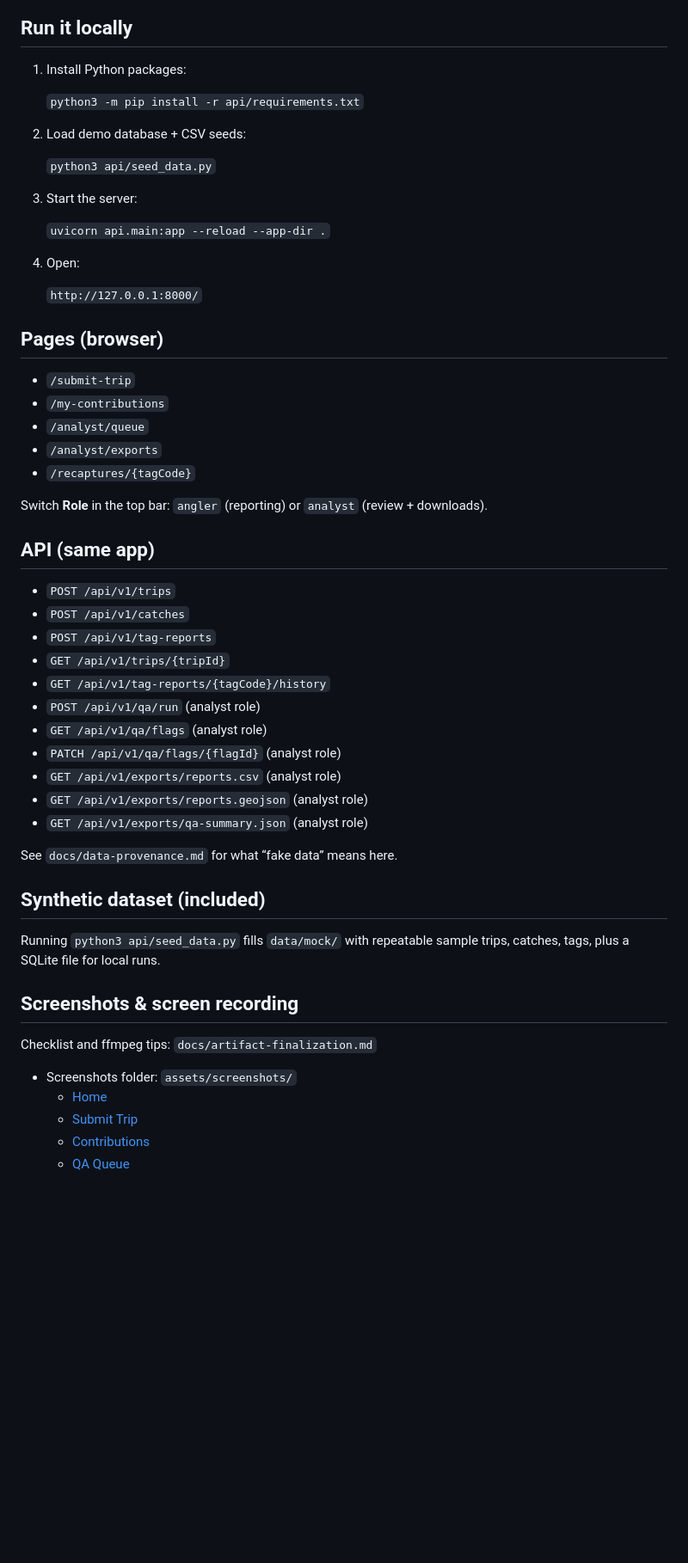
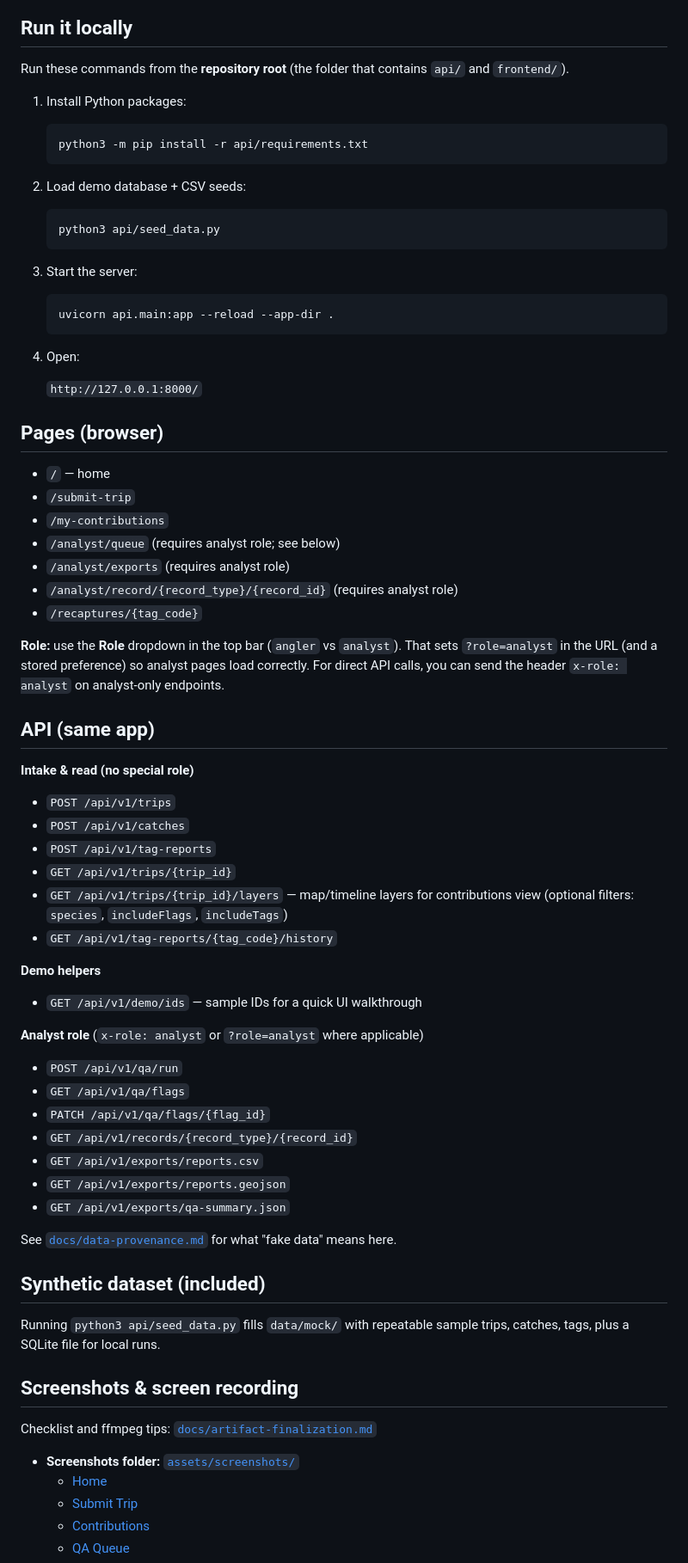
Before and after one commit to ranjithguggilla/sportfish-reporting-qa-demo, a Markdown page: README.md, the part around one of its changes. Shown at 86% size. GitHub-like rendering; blank space fills up the shorter version.

Commit message:
docs: align README with routes, role model, and API surface
Made-with: Cursor

````diff
--- a/README.md
+++ b/README.md
@@ -68,17 +70,25 @@ flowchart LR
 
 ## Run it locally
 
+Run these commands from the **repository root** (the folder that contains `api/` and `frontend/`).
+
 1. Install Python packages:
 
-   `python3 -m pip install -r api/requirements.txt`
+   ```bash
+   python3 -m pip install -r api/requirements.txt
+   ```
 
 2. Load demo database + CSV seeds:
 
-   `python3 api/seed_data.py`
+   ```bash
+   python3 api/seed_data.py
+   ```
 
 3. Start the server:
 
-   `uvicorn api.main:app --reload --app-dir .`
+   ```bash
+   uvicorn api.main:app --reload --app-dir .
+   ```
 
 4. Open:
 
@@ -86,29 +96,42 @@ flowchart LR
 
 ## Pages (browser)
 
+- `/` — home
 - `/submit-trip`
 - `/my-contributions`
-- `/analyst/queue`
-- `/analyst/exports`
-- `/recaptures/{tagCode}`
+- `/analyst/queue` (requires analyst role; see below)
+- `/analyst/exports` (requires analyst role)
+- `/analyst/record/{record_type}/{record_id}` (requires analyst role)
+- `/recaptures/{tag_code}`
 
-Switch **Role** in the top bar: `angler` (reporting) or `analyst` (review + downloads).
+**Role:** use the **Role** dropdown in the top bar (`angler` vs `analyst`). That sets `?role=analyst` in the URL (and a stored preference) so analyst pages load correctly. For direct API calls, you can send the header `x-role: analyst` on analyst-only endpoints.
 
 ## API (same app)
+
+**Intake & read (no special role)**
 
 - `POST /api/v1/trips`
 - `POST /api/v1/catches`
 - `POST /api/v1/tag-reports`
-- `GET /api/v1/trips/{tripId}`
-- `GET /api/v1/tag-reports/{tagCode}/history`
-- `POST /api/v1/qa/run` (analyst role)
-- `GET /api/v1/qa/flags` (analyst role)
-- `PATCH /api/v1/qa/flags/{flagId}` (analyst role)
-- `GET /api/v1/exports/reports.csv` (analyst role)
-- `GET /api/v1/exports/reports.geojson` (analyst role)
-- `GET /api/v1/exports/qa-summary.json` (analyst role)
+- `GET /api/v1/trips/{trip_id}`
+- `GET /api/v1/trips/{trip_id}/layers` — map/timeline layers for contributions view (optional filters: `species`, `includeFlags`, `includeTags`)
+- `GET /api/v1/tag-reports/{tag_code}/history`
 
-See `docs/data-provenance.md` for what “fake data” means here.
+**Demo helpers**
+
+- `GET /api/v1/demo/ids` — sample IDs for a quick UI walkthrough
+
+**Analyst role** (`x-role: analyst` or `?role=analyst` where applicable)
+
+- `POST /api/v1/qa/run`
+- `GET /api/v1/qa/flags`
+- `PATCH /api/v1/qa/flags/{flag_id}`
+- `GET /api/v1/records/{record_type}/{record_id}`
+- `GET /api/v1/exports/reports.csv`
+- `GET /api/v1/exports/reports.geojson`
+- `GET /api/v1/exports/qa-summary.json`
+
+See [`docs/data-provenance.md`](docs/data-provenance.md) for what "fake data" means here.
 
 ## Synthetic dataset (included)
 
@@ -116,9 +139,9 @@ Running `python3 api/seed_data.py` fills `data/mock/` with repeatable sample tri
 
 ## Screenshots & screen recording
 
-Checklist and ffmpeg tips: `docs/artifact-finalization.md`
+Checklist and ffmpeg tips: [`docs/artifact-finalization.md`](docs/artifact-finalization.md)
 
-- Screenshots folder: `assets/screenshots/`
+- **Screenshots folder:** [`assets/screenshots/`](assets/screenshots/)
   - [Home](assets/screenshots/01-home-overview.png)
   - [Submit Trip](assets/screenshots/02-submit-trip-flow.png)
   - [Contributions](assets/screenshots/03-contributions-map-timeline.png)
````
Also changed, not shown: other parts of README.md (+14 -13 lines).
